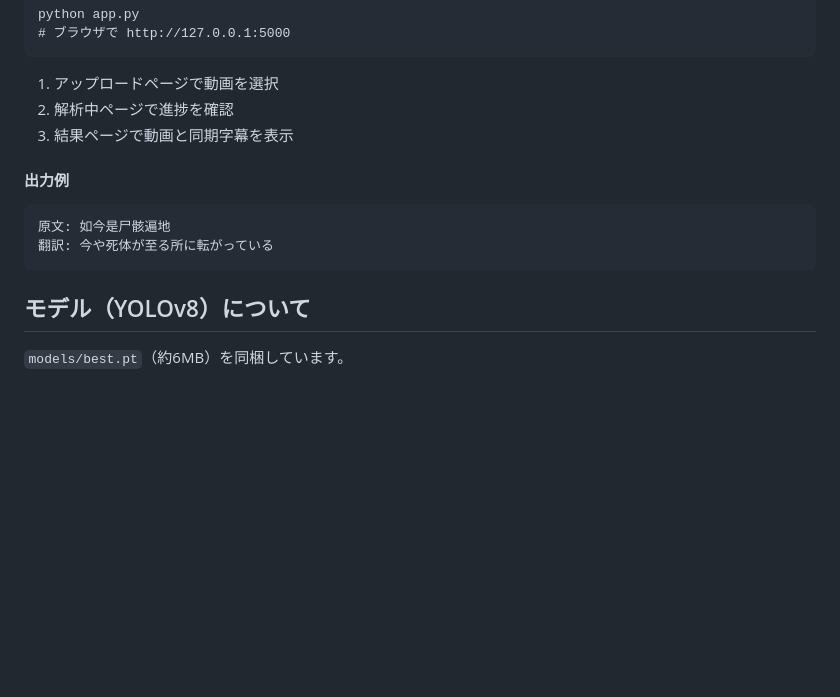
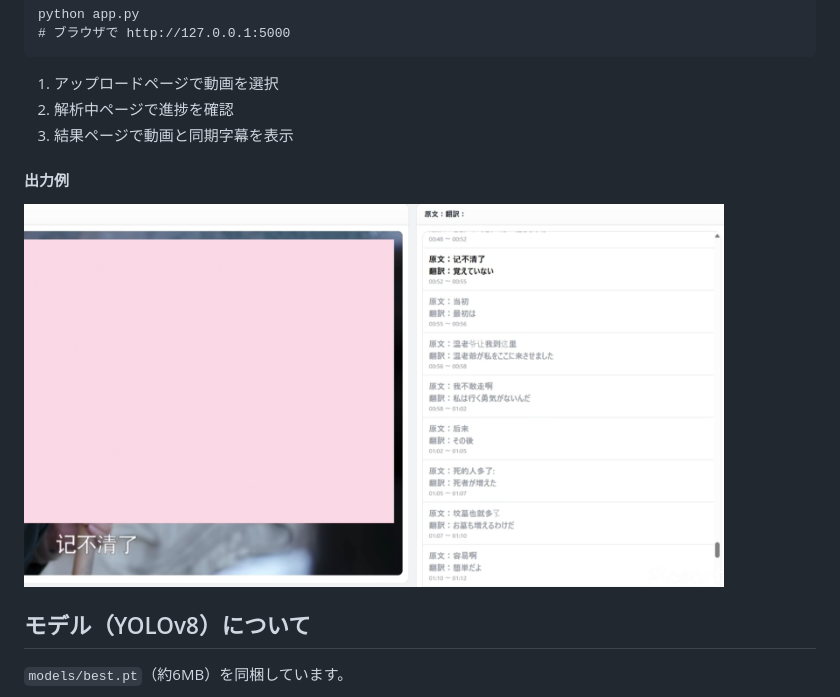
Before and after one commit to wakako0927/SubTrans, a Markdown page: README.md, the part around the change. Drawn GitHub-style; blank space fills up the shorter version.

```diff
--- a/README.md
+++ b/README.md
@@ -81,8 +81,8 @@ MODEL_PATH     = "models/best.pt"</code></pre>
     <li>結果ページで動画と同期字幕を表示</li>
   </ol>
   <h4>出力例</h4>
-  <pre><code>原文: 如今是尸骸遍地
-翻訳: 今や死体が至る所に転がっている</code></pre>
+    <p><img src="https://raw.githubusercontent.com/wakako0927/subtrans/refs/heads/main/SubTrans/images/IMG_3738.JPEG" alt="例" width="700"></p>
+</code></pre>
 </section>
 
 <section>
```
